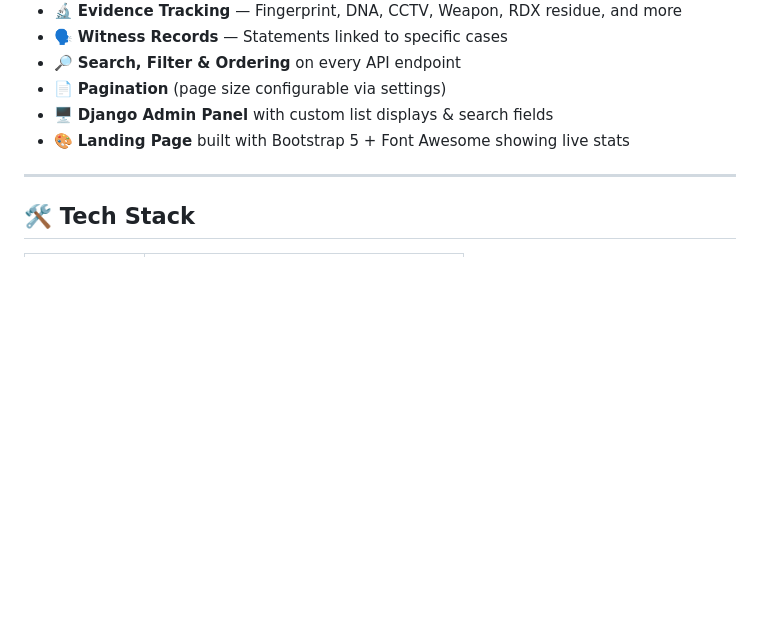
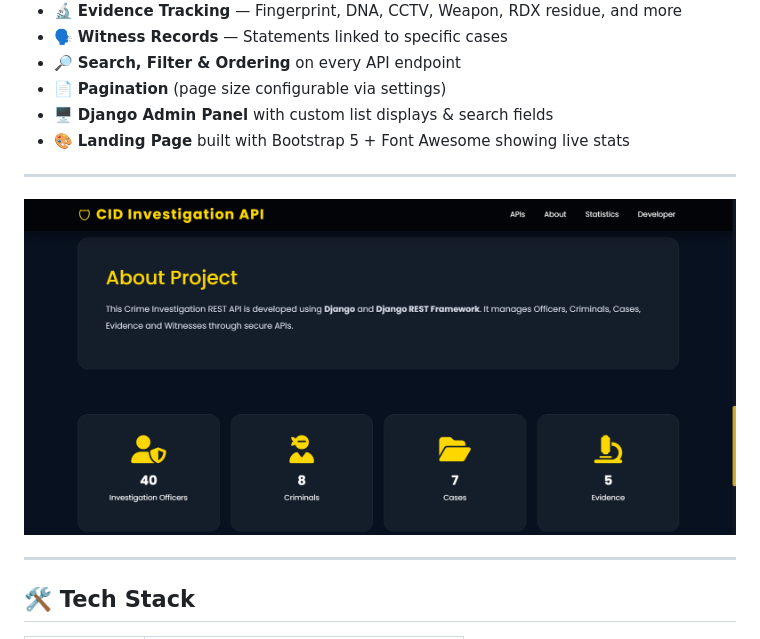
Before and after one commit to sajjadali-fullstack/cid-investigation-api, a Markdown page: README.md, the part around the change. GitHub-like rendering; blank space fills up the shorter version.

```diff
--- a/README.md
+++ b/README.md
@@ -26,6 +26,11 @@ This system digitizes core CID workflows — officer records, criminal databases
 - 📄 **Pagination** (page size configurable via settings)
 - 🖥️ **Django Admin Panel** with custom list displays & search fields
 - 🎨 **Landing Page** built with Bootstrap 5 + Font Awesome showing live stats
+
+---
+
+<img src="screenshots/about.png" width="800" alt="AboutPage">
+
 
 ---
 
```
